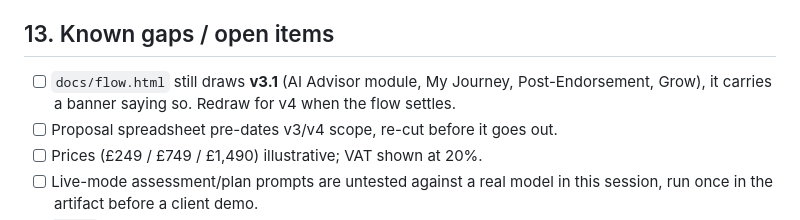
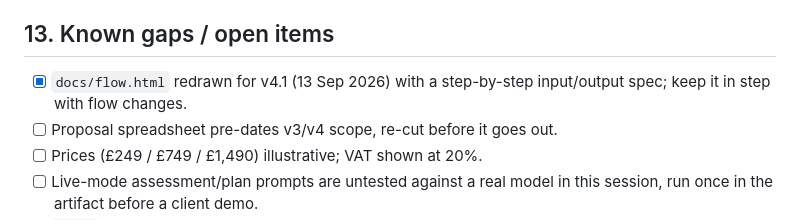
Before and after one commit to singhaditya210100-dev/Iskra-Services, a Markdown page: CLAUDE.md, the part around the change. GitHub-like rendering.

Commit message:
CLAUDE.md: flow chart is v4.1
Co-Authored-By: Claude Fable 5.1 <noreply@anthropic.com>
Claude-Session: https://claude.ai/code/session_01QJ52TNHRoZ1gCLWDVMwLp4

```diff
--- a/CLAUDE.md
+++ b/CLAUDE.md
@@ -185,9 +185,8 @@ with the scripted versions as fallback; the result panel says which.
 
 ## 13. Known gaps / open items
 
-- [ ] `docs/flow.html` still draws **v3.1** (AI Advisor module, My Journey,
-      Post-Endorsement, Grow), it carries a banner saying so. Redraw for v4
-      when the flow settles.
+- [x] `docs/flow.html` redrawn for v4.1 (13 Sep 2026) with a step-by-step
+      input/output spec; keep it in step with flow changes.
 - [ ] Proposal spreadsheet pre-dates v3/v4 scope, re-cut before it goes out.
 - [ ] Prices (£249 / £749 / £1,490) illustrative; VAT shown at 20%.
 - [ ] Live-mode assessment/plan prompts are untested against a real model in
```
